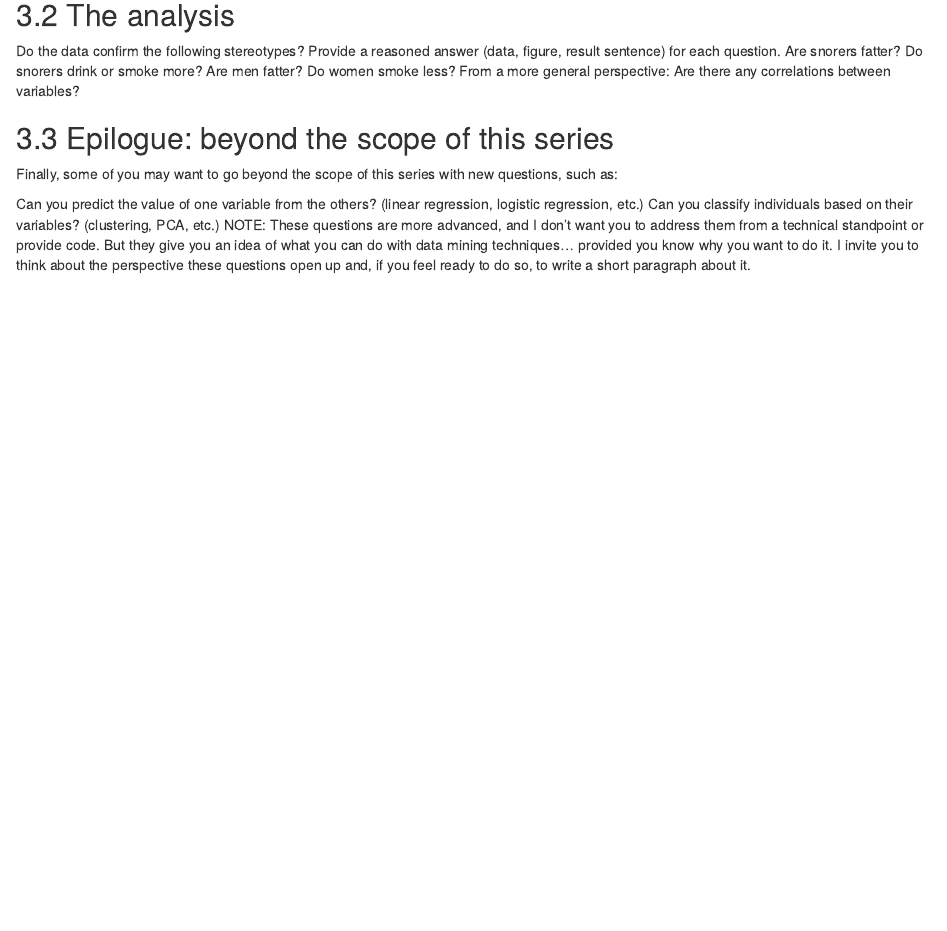
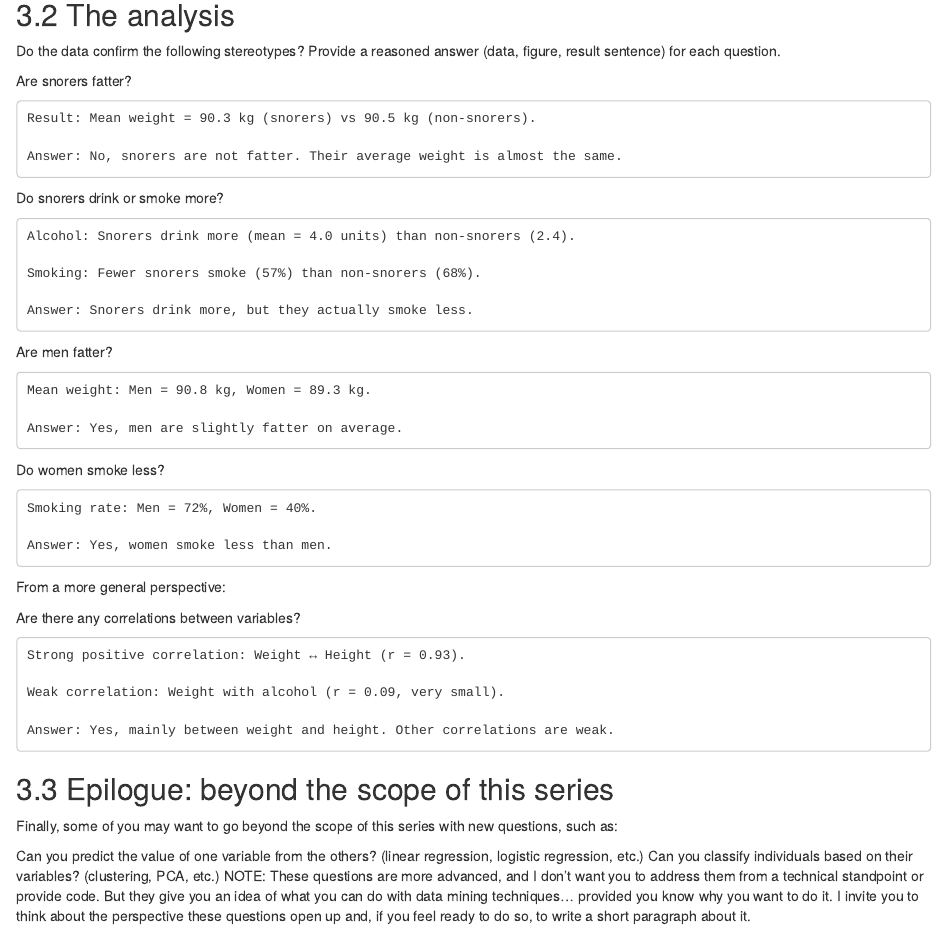
Before and after one commit to celinebenstudent/Series02-RStudio, an R Markdown document (Series02.Rmd): the page in a window 1100 px wide, from 2790 px down. Rendered offline with R 4.5, knitr and Pandoc, with nearby package versions.

Commit message:
Answering correlation in snoring questions

```diff
--- a/Series02.Rmd
+++ b/Series02.Rmd
@@ -115,12 +115,43 @@ This file contains anthropometric and qualitative measurements (1 person per lin
 
 ## The analysis
 Do the data confirm the following stereotypes? Provide a reasoned answer (data, figure, result sentence) for each question.
+
+
 Are snorers fatter?
+
+    Result: Mean weight = 90.3 kg (snorers) vs 90.5 kg (non-snorers).
+
+    Answer: No, snorers are not fatter. Their average weight is almost the same.
+
 Do snorers drink or smoke more?
+
+    Alcohol: Snorers drink more (mean = 4.0 units) than non-snorers (2.4).
+
+    Smoking: Fewer snorers smoke (57%) than non-snorers (68%).
+
+    Answer: Snorers drink more, but they actually smoke less.
+
 Are men fatter?
+
+    Mean weight: Men = 90.8 kg, Women = 89.3 kg.
+
+    Answer: Yes, men are slightly fatter on average.
+
 Do women smoke less?
+
+    Smoking rate: Men = 72%, Women = 40%.
+
+    Answer: Yes, women smoke less than men.
+
 From a more general perspective:
+
 Are there any correlations between variables?
+
+    Strong positive correlation: Weight ↔ Height (r = 0.93).
+
+    Weak correlation: Weight with alcohol (r = 0.09, very small).
+
+    Answer: Yes, mainly between weight and height. Other correlations are weak.
 
 ## Epilogue: beyond the scope of this series
 Finally, some of you may want to go beyond the scope of this series with new questions, such as:
```
